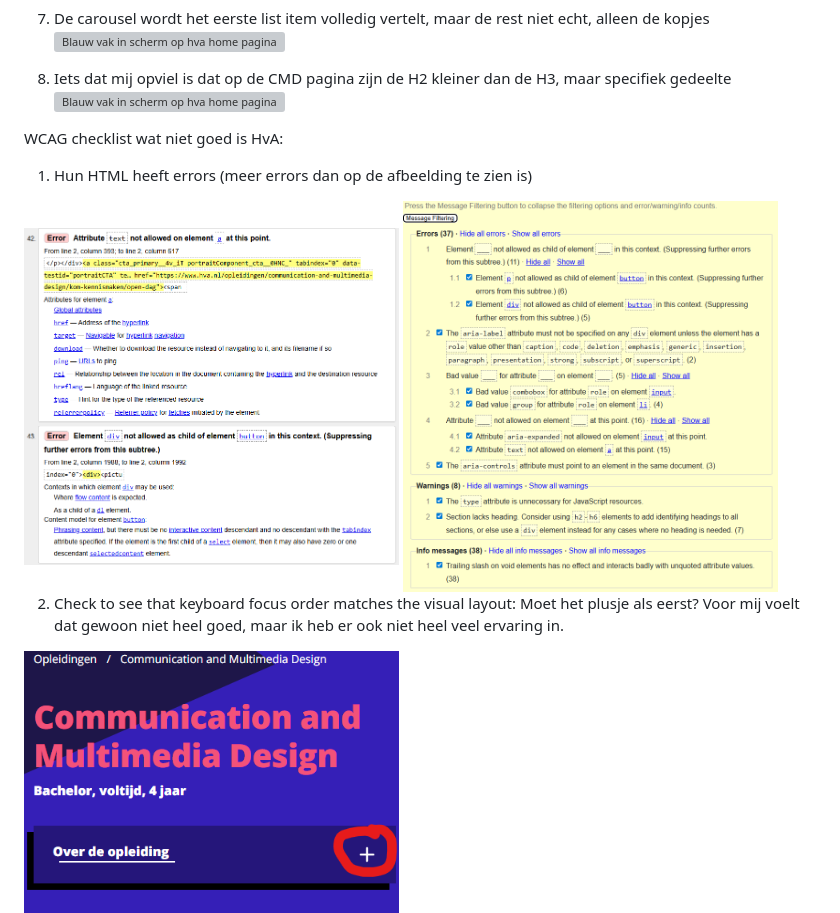
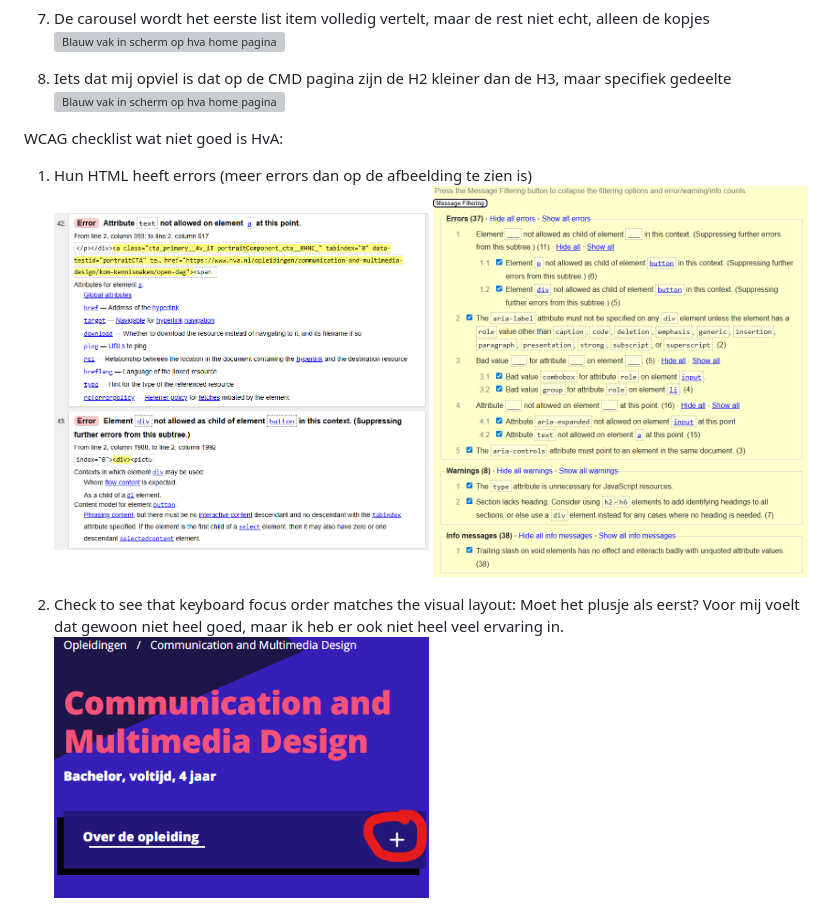
Before and after one commit to 28augustus/Frontend-Development, a Markdown page: README.md, the part around one of its changes. Rendered like a GitHub page; folded sections open; grey boxes are pictures that could not be loaded.

```diff
--- a/README.md
+++ b/README.md
@@ -87,13 +87,13 @@ Lijst met je bevindingen die in de test naar voren kwamen:
 8. Iets dat mij opviel is dat op de CMD pagina zijn de H2 kleiner dan de H3, maar specifiek gedeelte
    <img src="readme-images/hva_cmd_h2_en_h3.png" width="375px" alt="Blauw vak in scherm op hva home pagina">
 
+WCAG checklist wat niet goed is HvA:
 
-WCAG checklist wat niet goed is HvA:
 1. Hun HTML heeft errors (meer errors dan op de afbeelding te zien is)
-  <img src="readme-images/1_wcag_html_validation.png" width="375px" alt="Errors op validator checker, waarvan 1 attribute text not allowed on element a at this point. 2 Element div not allowed as child of element button in this context">
-  <img src="readme-images/1_wcag_html_validation_all.png" width="375px" alt="Alle erros, warnings en info's gegroepeerd">
+   <img src="readme-images/1_wcag_html_validation.png" width="375px" alt="Errors op validator checker, waarvan 1 attribute text not allowed on element a at this point. 2 Element div not allowed as child of element button in this context">
+   <img src="readme-images/1_wcag_html_validation_all.png" width="375px" alt="Alle erros, warnings en info's gegroepeerd">
 
 2. Check to see that keyboard focus order matches the visual layout: Moet het plusje als eerst? Voor mij voelt dat gewoon niet heel goed, maar ik heb er ook niet heel veel ervaring in.
-  <img src="readme-images/1_wcag_keyboard.png" width="375px" alt="Website van HvA Over de opleiding met een rode cirkel om een plusje">
+   <img src="readme-images/1_wcag_keyboard.png" width="375px" alt="Website van HvA Over de opleiding met een rode cirkel om een plusje">
 
 3. YouTube video's spelen op een andere pagina af? geen idee wat het precies is, maar het is makkelijk te sluiten, maar ik schrijf het als nog even hier op.
```
Also changed, not shown: other parts of README.md (+27 -21 lines).
